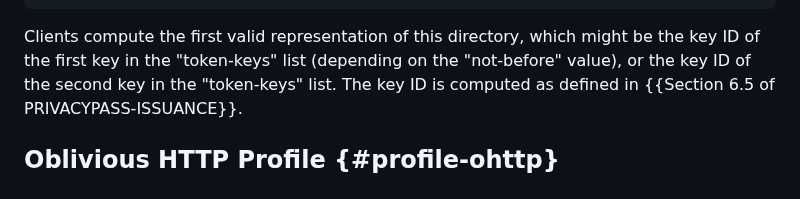
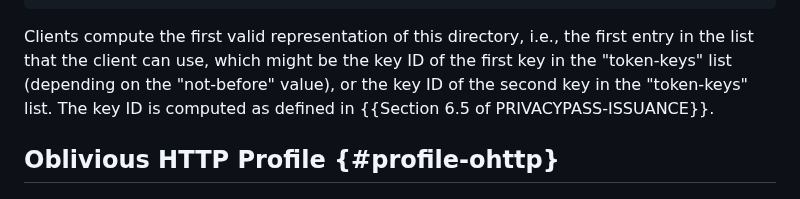
Before and after one commit to chris-wood/draft-group-privacypass-k-check, a Markdown page: draft-group-privacypass-k-check.md, the part around the change. Drawn GitHub-style.

```diff
--- a/draft-group-privacypass-k-check.md
+++ b/draft-group-privacypass-k-check.md
@@ -274,7 +274,7 @@ following:
 }
 ~~~
 
-Clients compute the first valid representation of this directory, which might be the key ID
+Clients compute the first valid representation of this directory, i.e., the first entry in the list that the client can use, which might be the key ID
 of the first key in the "token-keys" list (depending on the "not-before" value), or the
 key ID of the second key in the "token-keys" list. The key ID is computed as defined in
 {{Section 6.5 of PRIVACYPASS-ISSUANCE}}.
```
